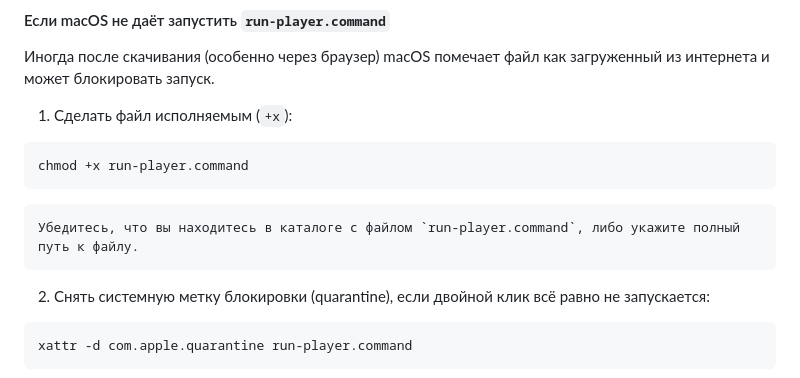
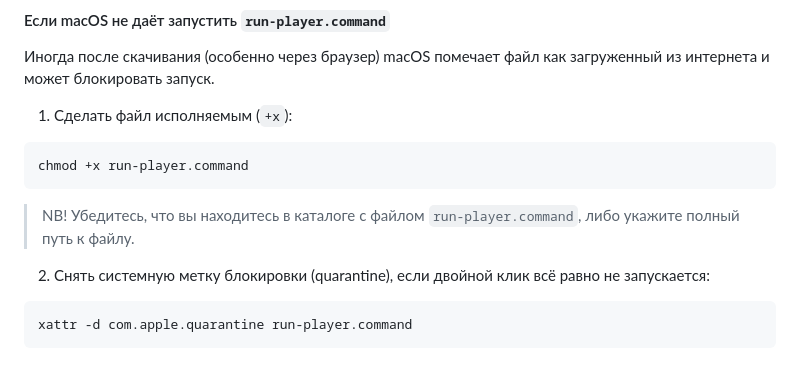
Before and after one commit to hokoo/www-player, a Markdown page: README.md, the part around the change. Rendered like a GitHub page.

Commit message:
readme upd

````diff
--- a/README.md
+++ b/README.md
@@ -31,7 +31,7 @@ npm start
 chmod +x run-player.command
 ```
 
-    Убедитесь, что вы находитесь в каталоге с файлом `run-player.command`, либо укажите полный путь к файлу.
+> NB! Убедитесь, что вы находитесь в каталоге с файлом `run-player.command`, либо укажите полный путь к файлу.
 
 2) Снять системную метку блокировки (quarantine), если двойной клик всё равно не запускается:
 ```bash
````
